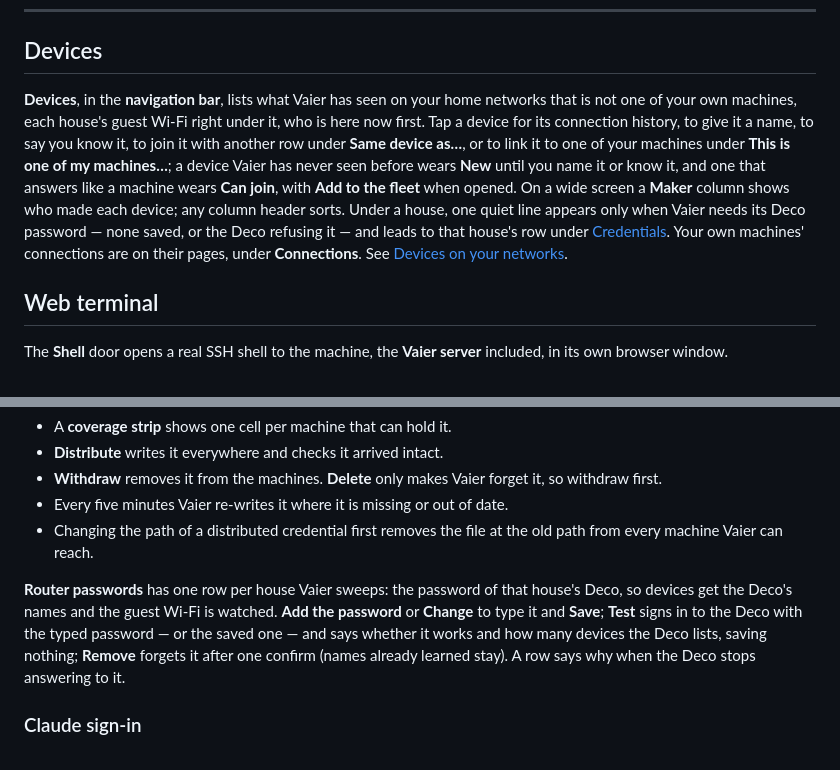
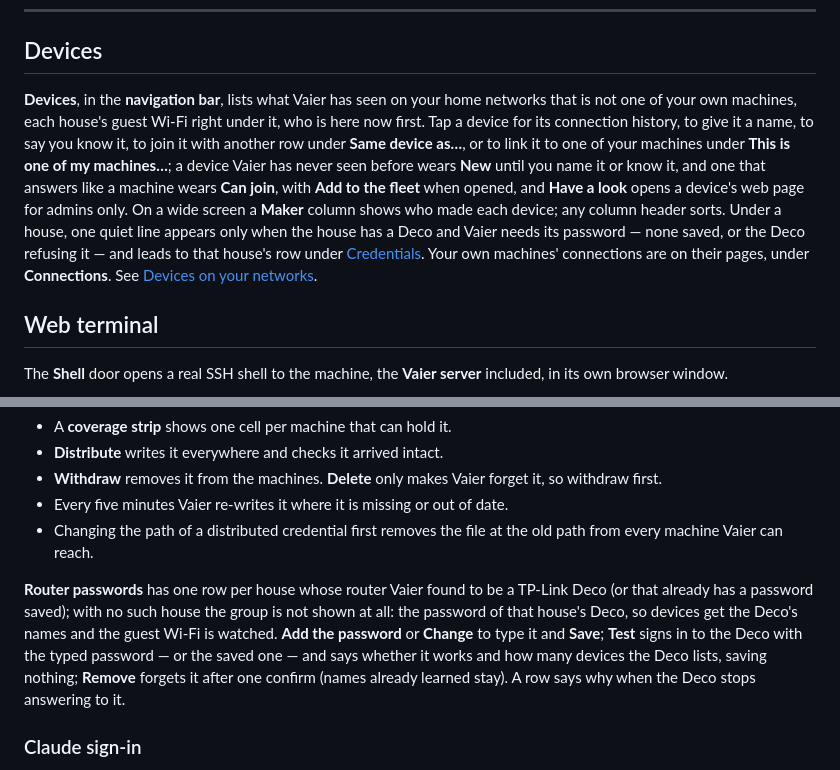
Before and after one commit to geir-eilertsen/vaier, a Markdown page: docs/EXPLORER.md, 2 parts joined by grey strips. Drawn GitHub-style.

```diff
--- a/docs/EXPLORER.md
+++ b/docs/EXPLORER.md
@@ -175,7 +175,7 @@ If CrowdSec blocks *you*, sign in through the [recovery doors](NETWORKING.md#the
 
 ## Devices
 
-**Devices**, in the **navigation bar**, lists what Vaier has seen on your home networks that is not one of your own machines, each house's guest Wi-Fi right under it, who is here now first. Tap a device for its connection history, to give it a name, to say you know it, to join it with another row under **Same device as…**, or to link it to one of your machines under **This is one of my machines…**; a device Vaier has never seen before wears **New** until you name it or know it, and one that answers like a machine wears **Can join**, with **Add to the fleet** when opened. On a wide screen a **Maker** column shows who made each device; any column header sorts. Under a house, one quiet line appears only when Vaier needs its Deco password — none saved, or the Deco refusing it — and leads to that house's row under [Credentials](#credentials). Your own machines' connections are on their pages, under **Connections**. See [Devices on your networks](NETWORKING.md#devices-on-your-networks).
+**Devices**, in the **navigation bar**, lists what Vaier has seen on your home networks that is not one of your own machines, each house's guest Wi-Fi right under it, who is here now first. Tap a device for its connection history, to give it a name, to say you know it, to join it with another row under **Same device as…**, or to link it to one of your machines under **This is one of my machines…**; a device Vaier has never seen before wears **New** until you name it or know it, and one that answers like a machine wears **Can join**, with **Add to the fleet** when opened, and **Have a look** opens a device's web page for admins only. On a wide screen a **Maker** column shows who made each device; any column header sorts. Under a house, one quiet line appears only when the house has a Deco and Vaier needs its password — none saved, or the Deco refusing it — and leads to that house's row under [Credentials](#credentials). Your own machines' connections are on their pages, under **Connections**. See [Devices on your networks](NETWORKING.md#devices-on-your-networks).
 
 ## Web terminal
 
@@ -224,7 +224,7 @@ A **fleet credential** is one secret that must exist on every machine: a name, a
 - Every five minutes Vaier re-writes it where it is missing or out of date.
 - Changing the path of a distributed credential first removes the file at the old path from every machine Vaier can reach.
 
-**Router passwords** has one row per house Vaier sweeps: the password of that house's Deco, so devices get the Deco's names and the guest Wi-Fi is watched. **Add the password** or **Change** to type it and **Save**; **Test** signs in to the Deco with the typed password — or the saved one — and says whether it works and how many devices the Deco lists, saving nothing; **Remove** forgets it after one confirm (names already learned stay). A row says why when the Deco stops answering to it.
+**Router passwords** has one row per house whose router Vaier found to be a TP-Link Deco (or that already has a password saved); with no such house the group is not shown at all: the password of that house's Deco, so devices get the Deco's names and the guest Wi-Fi is watched. **Add the password** or **Change** to type it and **Save**; **Test** signs in to the Deco with the typed password — or the saved one — and says whether it works and how many devices the Deco lists, saving nothing; **Remove** forgets it after one confirm (names already learned stay). A row says why when the Deco stops answering to it.
 
 ### Claude sign-in
 
```
Also changed, not shown: docs/NETWORKING.md (+2 -2 lines).
